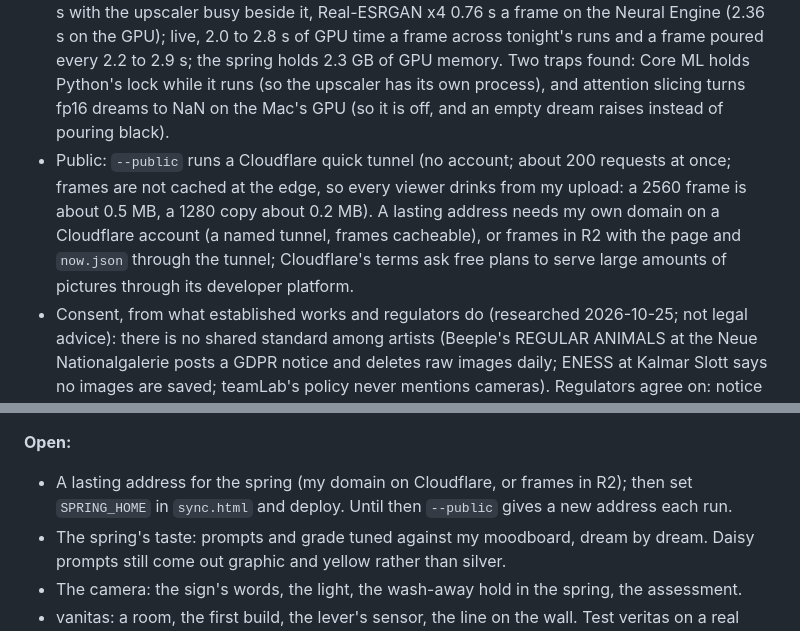
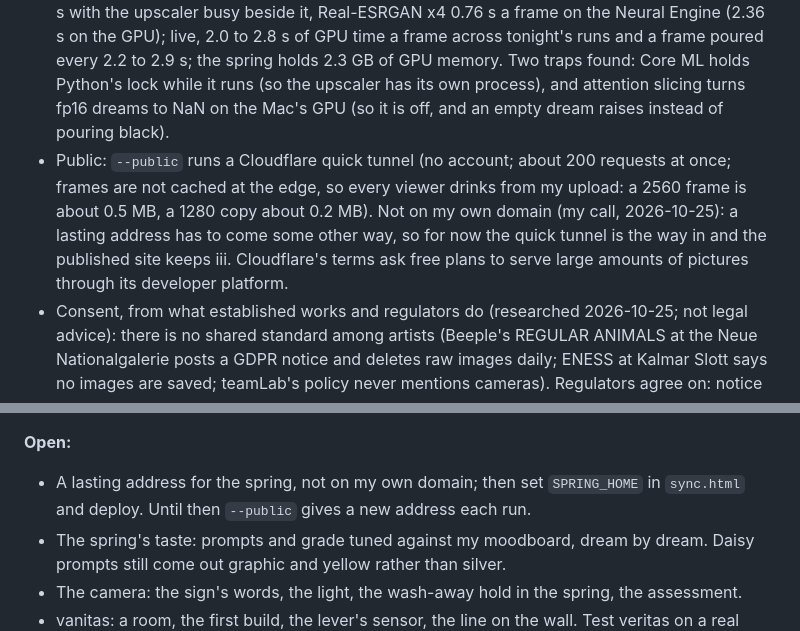
Before and after one commit to kat-titter/vanitas-veritas, a Markdown page: verse/HANDOFF.md, 2 parts joined by grey strips. GitHub-like rendering.

Commit message:
the spring's address: not on Kat's domain; the quick tunnel stays the way in
Co-Authored-By: Claude Opus 5.5 <noreply@anthropic.com>

```diff
--- a/verse/HANDOFF.md
+++ b/verse/HANDOFF.md
@@ -39,7 +39,7 @@ Their passes, from 2026-09-29 to the thirteenth pass on 2026-10-25, are in this
 - The walk: dreamed waypoints and a Catmull-Rom path, judged against the old random-detour slerp on the same two dreams (three judges preferred the new one: 7 to 4, 6 to 5, 7 to 5). The cut mid-walk came from switching noise between waypoints; the waypoints now share the noise of the dream they lead to, and the peak strength is lower (.55, .62, .55; .55, .5, .4 heading to one of my Midjourney pictures). One noise for many dreams, as the v44 loop had, was tried and dropped: it imprints one picture (the same dots in the same places) on every dream. Keeping the latent's length along the path was tried and dropped: brighter, more amber, no sharper.
 - Taste: the eight pictures from my moodboard "vanitas" (`--p m7513393271313349395`), `source/moodboard/`. Soap bubbles are asked for as clear glass and "gold ball" is a negative; the drift guard now also pulls back a dream with no warm light at all (her range, from the moodboard).
 - Measured on my M5 (16 GB): a dream about 4 s, a waypoint about 4 s, a decode about 1.5 to 2 s with the upscaler busy beside it, Real-ESRGAN x4 0.76 s a frame on the Neural Engine (2.36 s on the GPU); live, 2.0 to 2.8 s of GPU time a frame across tonight's runs and a frame poured every 2.2 to 2.9 s; the spring holds 2.3 GB of GPU memory. Two traps found: Core ML holds Python's lock while it runs (so the upscaler has its own process), and attention slicing turns fp16 dreams to NaN on the Mac's GPU (so it is off, and an empty dream raises instead of pouring black).
-- Public: `--public` runs a Cloudflare quick tunnel (no account; about 200 requests at once; frames are not cached at the edge, so every viewer drinks from my upload: a 2560 frame is about 0.5 MB, a 1280 copy about 0.2 MB). A lasting address needs my own domain on a Cloudflare account (a named tunnel, frames cacheable), or frames in R2 with the page and `now.json` through the tunnel; Cloudflare's terms ask free plans to serve large amounts of pictures through its developer platform.
+- Public: `--public` runs a Cloudflare quick tunnel (no account; about 200 requests at once; frames are not cached at the edge, so every viewer drinks from my upload: a 2560 frame is about 0.5 MB, a 1280 copy about 0.2 MB). Not on my own domain (my call, 2026-10-25): a lasting address has to come some other way, so for now the quick tunnel is the way in and the published site keeps iii. Cloudflare's terms ask free plans to serve large amounts of pictures through its developer platform.
 - Consent, from what established works and regulators do (researched 2026-10-25; not legal advice): there is no shared standard among artists (Beeple's REGULAR ANIMALS at the Neue Nationalgalerie posts a GDPR notice and deletes raw images daily; ENESS at Kalmar Slott says no images are saved; teamLab's policy never mentions cameras). Regulators agree on: notice at eye level before the lens can see you (EDPB Guidelines 3/2019, paras 113 to 115, https://www.edpb.europa.eu/sites/default/files/files/file1/edpb_guidelines_201903_video_devices_en_0.pdf; ICO, https://ico.org.uk/for-organisations/uk-gdpr-guidance-and-resources/cctv-and-video-surveillance/), no surprising or unexpected collection (FTC policy statement on biometric information, 18 May 2023, https://www.ftc.gov/news-events/news/press-releases/2023/05/ftc-warns-about-misuses-biometric-information-harm-consumers), and nobody losing out for saying no. Face detection with no stored template sits on the safer side of Illinois BIPA (Zellmer v. Meta, 9th Cir. 2024), CCPA reaches only businesses over its thresholds, and San Francisco's ban on face recognition (Admin. Code ch. 19B) binds City departments, not private parties.
 - So, built in veritas's vanitas mode: the camera's own eye on the glass, held for two seconds, with one line of notice while held; touching the water never opens it; the ring glows while it looks. Proposed with vanitas: a sign at eye level by the door and beside the sink, a light wired to the camera, a few seconds in which a dream made from a face stays in the sink with a way to wash it away before it goes out, a contact to take it down after, a line for under-18s, and a one-page data-protection assessment before it opens. Drafts, to rewrite in my words. The sign: "vanitas has a camera. It sleeps until you wake it; touching the water never wakes it. Hold the eye for two seconds to lend your face: the camera opens for under a second, takes one picture, uses it once to dream, and forgets it. The picture is never saved, and no one is recognised. The dream may look like you; within seconds it is in every basin, online, worldwide, and anyone watching can keep what they see. Under 18? Ask your grown-up first. Kat Titterton, [contact]." The line on the glass (built): "hold to lend your face: one picture, never saved. the dream may look like you, and everyone watching sees it. let go to stop."
 - Docs brought to this: `blackpaper.html`, `pitch.html` (the 150-word text still 150), `proposal.html`, `sink.html`, the READMEs, and the tiat Web and Submission docs (the camera line; the eight frames the water leans toward are now the moodboard's, `documents/assets/mood1.webp` to `mood8.webp`; `feed1.png` to `feed8.png` are no longer used by any doc). Both tiat docs now show veritas recorded as it runs: `documents/assets/veritas_basin.webp` (the basin, an 8.5 s loop, in the top-down sink) and `veritas_page.webp` (the whole page with its title and code line, a 6.8 s loop: the Web doc's feed section, the Submission's Water page); `sync1.webp` to `sync8.webp` are new stills from the same run, each captioned with the line the page showed when it was taken (recorded with headless Chrome over the DevTools protocol, one frame a second for eight minutes, the sharpest moment of each prompt).
@@ -66,7 +66,7 @@ Their passes, from 2026-09-29 to the thirteenth pass on 2026-10-25, are in this
 - This pass brings the docs to these names (check `git status`).
 
 **Open:**
-- A lasting address for the spring (my domain on Cloudflare, or frames in R2); then set `SPRING_HOME` in `sync.html` and deploy. Until then `--public` gives a new address each run.
+- A lasting address for the spring, not on my own domain; then set `SPRING_HOME` in `sync.html` and deploy. Until then `--public` gives a new address each run.
 - The spring's taste: prompts and grade tuned against my moodboard, dream by dream. Daisy prompts still come out graphic and yellow rather than silver.
 - The camera: the sign's words, the light, the wash-away hold in the spring, the assessment.
 - vanitas: a room, the first build, the lever's sensor, the line on the wall. Test veritas on a real phone, by touch.
```
